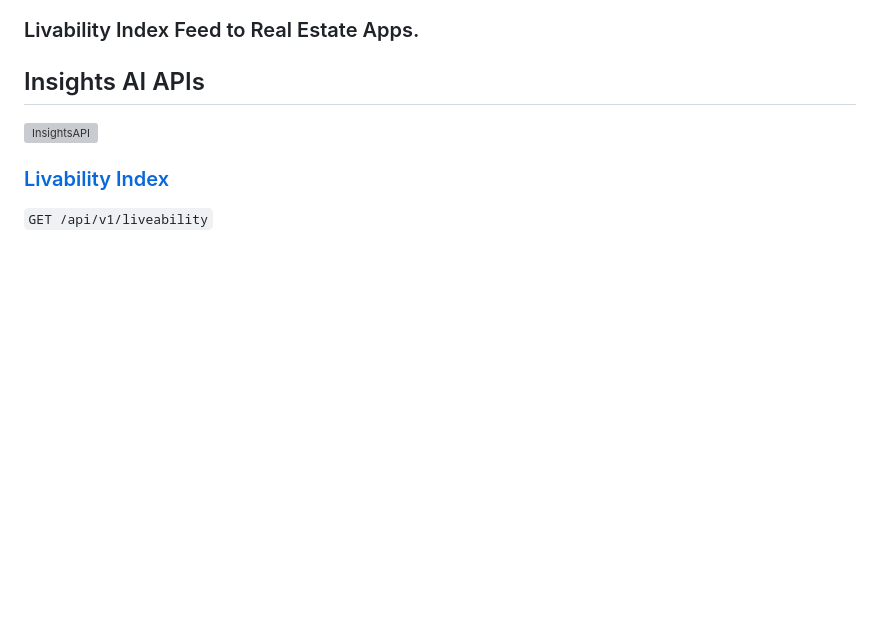
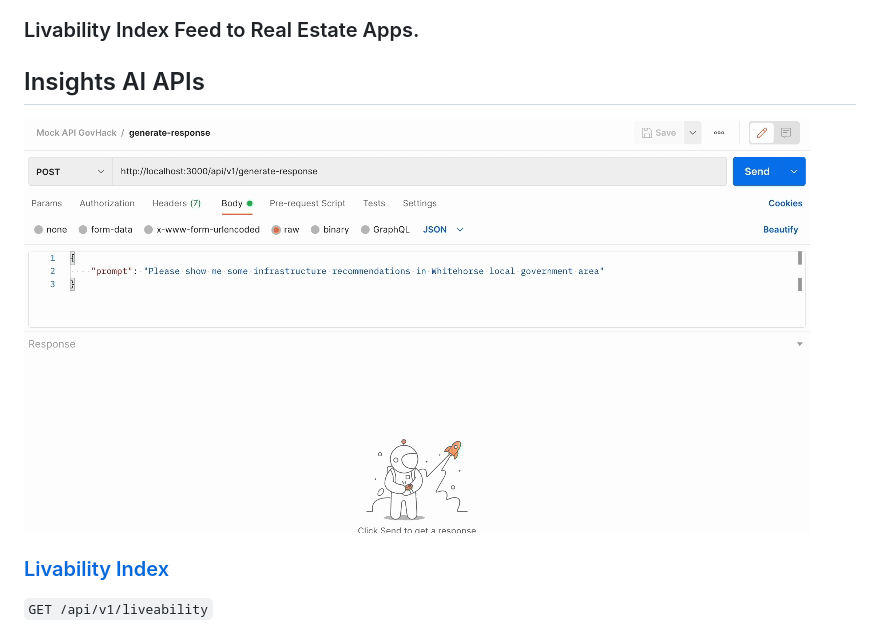
Before and after one commit to stanfordpeng/govhack2024, a Markdown page: README.md, the part around the change. Rendered like a GitHub page; blank space fills up the shorter version; grey boxes are pictures that could not be loaded.

```diff
--- a/README.md
+++ b/README.md
@@ -52,7 +52,7 @@ The prediction engine utilizes our feature engineering library to analyse histor
 
 ## Insights AI APIs
 
-![InsightsAPI](gif/api-govhack.gif.gif)
+![InsightsAPI](gif/api-govhack.gif)
 
 ### [Livability Index](https://github.com/stanfordpeng/govhack2024/blob/main/api-docs/livability.md)
 `GET /api/v1/liveability`
```
